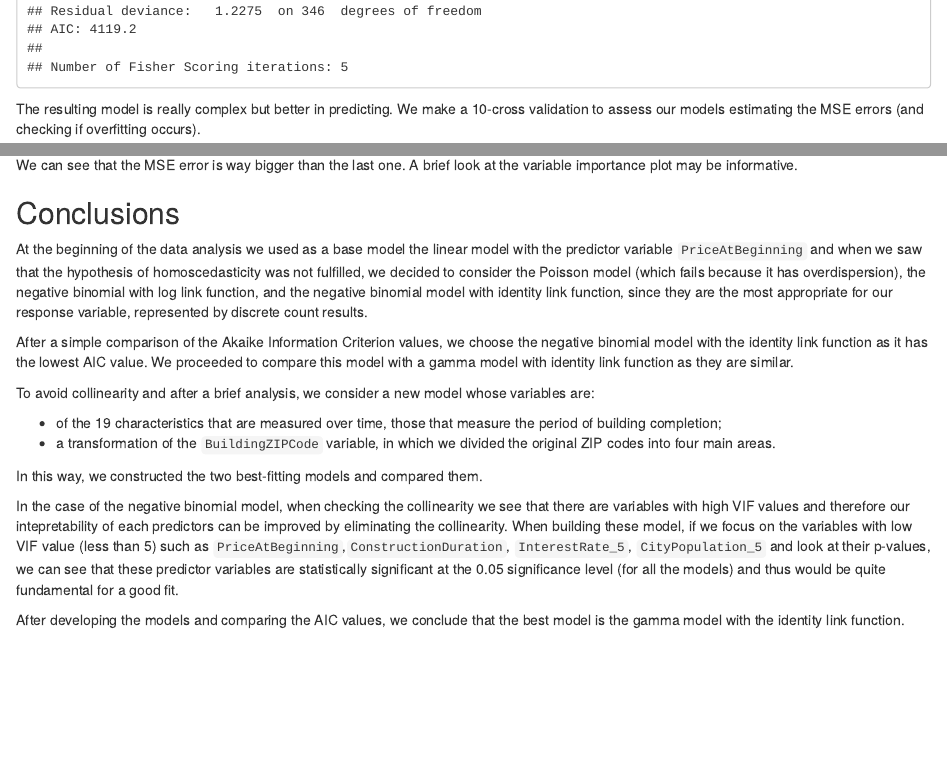
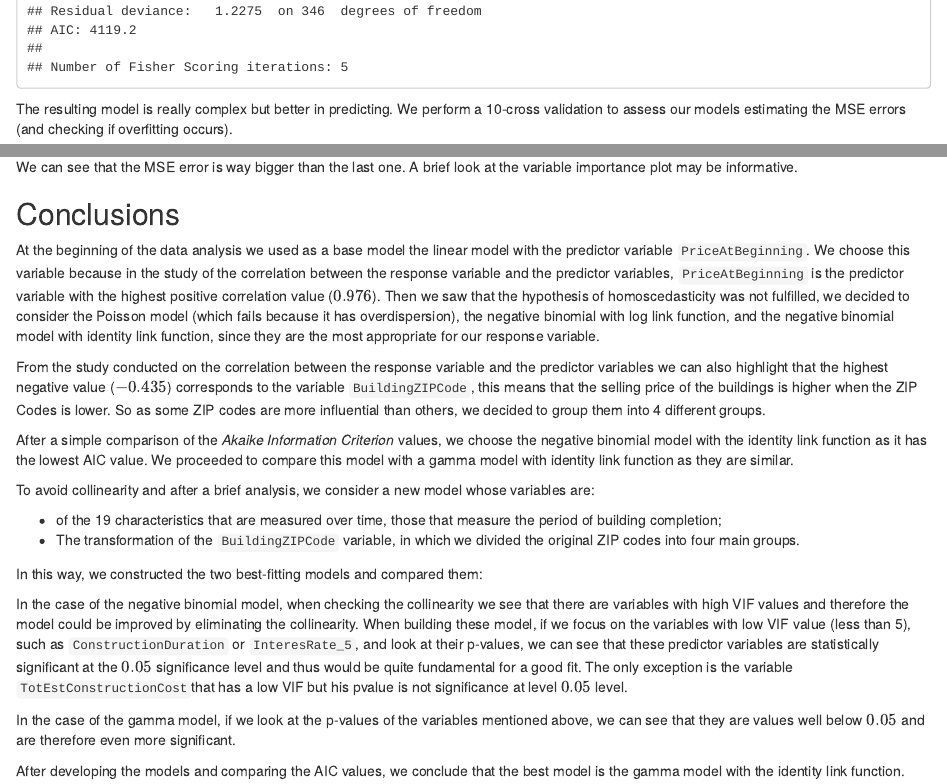
Before and after one commit to Cristian-Curaba/RealEstateSalesPricesEstimation, an R Markdown document (estate_sales_prices_estimation.Rmd): the page in a window 1100 px wide, from 9000 px down before the commit and from 9820 px down after it, so that both start at the same text, and a second part further down, joined at a grey line. The pictures show the output file estate_sales_prices_estimation.html that the author committed with the source, opened offline.

Commit message:
Improved conclusions and fixed some typos

````diff
--- a/estate_sales_prices_estimation.Rmd
+++ b/estate_sales_prices_estimation.Rmd
@@ -471,7 +476,9 @@ fit_best_Gamma_all<-step(min_mod_Gamma, scope=list(lower=min_mod_Gamma, upper=ma
 summary(fit_best_Gamma_all)
 ```
 
-The resulting model is really complex but better in predicting. We make a 10-cross validation to assess our models estimating the MSE errors (and checking if overfitting occurs).
+The resulting model is really complex but better in predicting. We perform a
+10-cross validation to assess our models estimating the MSE errors
+(and checking if overfitting occurs).
 
 ```{r 10-CV., echo=TRUE}
 #MSE and MSE adjusted
@@ -494,34 +501,70 @@ print(c("MSE:", MSE_randomForest))
 varImpPlot(predictor_randomForest)
 ```
 
-We can see that the MSE error is way bigger than the last one. A brief look at the variable importance plot may be informative.
+We can see that the MSE error is way bigger than the last one. A brief look at
+the variable importance plot may be informative.
+
 
 ## Conclusions
 
-At the beginning of the data analysis we used as a base model the linear model with the predictor variable `PriceAtBeginning` and when we saw that the hypothesis of homoscedasticity was not fulfilled, we decided to consider the Poisson model (which fails because it has overdispersion), the negative binomial with log link function, and the negative binomial model with identity link function, since they are the most appropriate for our response variable, represented by discrete count results.
+At the beginning of the data analysis we used as a base model the linear model
+with the predictor variable `PriceAtBeginning`. We choose this variable because
+in the study of the correlation between the response variable and the predictor
+variables, `PriceAtBeginning` is the predictor variable with the highest positive
+correlation value ($0.976$). Then we saw that the hypothesis of homoscedasticity
+was not fulfilled, we decided to consider the Poisson model (which fails because
+it has overdispersion), the negative binomial with log link function, and the
+negative binomial model with identity link function, since they are the most
+appropriate for our response variable.
 
-After a simple comparison of the Akaike Information Criterion values, we choose the negative binomial model with the identity link function as it has the lowest AIC value. We proceeded to compare this model with a gamma model with identity link function as they are similar.
+From the study conducted on the correlation between the response variable and
+the predictor variables we can also highlight that the highest negative value
+($-0.435$) corresponds to the variable `BuildingZIPCode`, this means that
+the selling price of the buildings is higher when the ZIP Codes is lower.
+So as some ZIP codes are more influential than others,
+we decided to group them into 4 different groups.
 
-To avoid collinearity and after a brief analysis, we consider a new
-model whose variables are:
+After a simple comparison of the *Akaike Information Criterion* values, we choose
+the negative binomial model with the identity link function as it has the lowest
+AIC value. We proceeded to compare this model with a gamma model with identity
+link function as they are similar.
 
--   of the 19 characteristics that are measured over time, those that measure the period of building completion;
--   a transformation of the `BuildingZIPCode` variable, in which we
-    divided the original ZIP codes into four main areas.
+To avoid collinearity and after a brief analysis, we consider a new model whose
+variables are:
 
-In this way, we constructed the two best-fitting models and compared them.
+*   of the 19 characteristics that are measured over time, those that measure
+    the period of building completion;
+*   The transformation of the `BuildingZIPCode` variable, in which we
+    divided the original ZIP codes into four main groups.
 
-In the case of the negative binomial model, when checking the collinearity we see that there are variables with high VIF values and therefore our intepretability of each predictors can be improved by eliminating the collinearity. When building these model, if we focus on the variables with low VIF value (less than 5) such as  `PriceAtBeginning`,`ConstructionDuration`, `InterestRate_5`, `CityPopulation_5` and look at their p-values, we can see that these predictor variables are statistically significant at the 0.05 significance level (for all the models) and thus would be quite fundamental for a good fit.
+In this way, we constructed the two best-fitting models and compared them:
 
-After developing the models and comparing the AIC values, we conclude that the best model is the gamma model with the identity link function.
+In the case of the negative binomial model, when checking the collinearity we
+see that there are variables with high VIF values and therefore the model could
+be improved by eliminating the collinearity. When building these model, if we
+focus on the variables with low VIF value (less than 5), such as
+`ConstructionDuration` or `InteresRate_5`, and look at their p-values, we can
+see that these predictor variables are statistically significant at the $0.05$
+significance level and thus would be quite fundamental for a good fit.
+The only exception is the variable `TotEstConstructionCost`that has a low VIF
+but his pvalue is not significance at level $0.05$ level.
+
+In the case of the gamma model, if we look at the p-values of the variables
+mentioned above, we can see that they are values well below $0.05$ and are
+therefore even more significant.
+
+After developing the models and comparing the AIC values, we conclude that the
+best model is the gamma model with the identity link function.
 
 Finally, to make sure we made the best choice, we compared the model we
 were working with (whose predictor variables were modified) with the
-gamma model with all the original variables (all the environmental indices) and for this model we obtained a lower AIC value, therefore it is better.
+gamma model with all the original variables (all the environmental indices) and
+for this model we obtained a lower AIC value, therefore it is better.
 
-Through the 10-cross validation and comparing by mean squared error the three models, we
-obtained again that the lowest RMSE values are those of the gamma model
-with all variables. Even when comparing this model with a Random Forest (using all features), we see that, indeed, the forest model
-has a higher MSE error.
+Through the 10-cross validation and comparing by mean squared error the three
+models, we obtained again that the lowest RMSE values are those of the gamma model
+with all variables. Even when comparing this model with a Random Forest
+(using all features), we see that, indeed, the forest model has a higher MSE error.
 
-Therefore, to estimate the `SalesPrices` variable in this dataset, the most appropriate model is the gamma model including all explanatory variables.
+Therefore, to estimate the `SalesPrices` variable in this dataset,
+the most appropriate model is the gamma model including all explanatory variables.
````
Also changed, not shown: README.md, estate_sales_prices_estimation.html, estate_sales_prices_estimation.Rmd (19 more changed lines).
